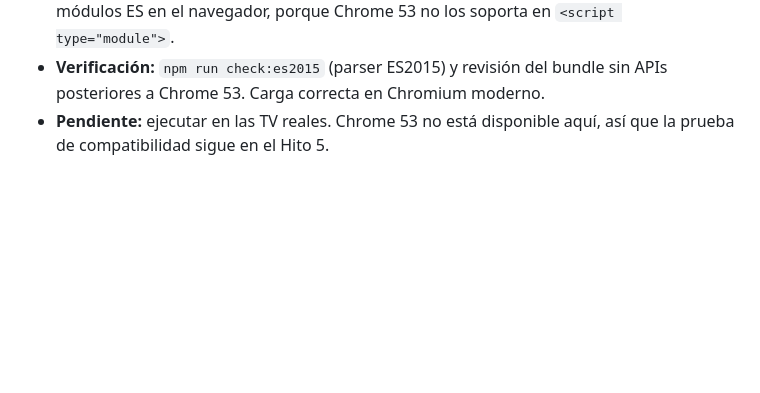
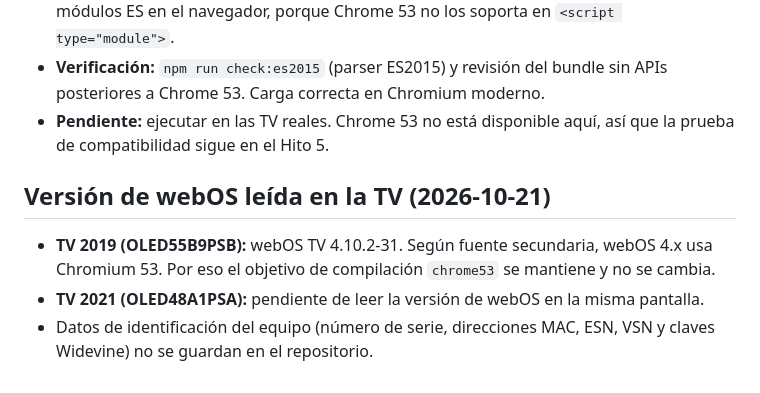
Before and after one commit to diegodelacruz/dlc.tvs, a Markdown page: docs/plan.md, the part around the change. Rendered like a GitHub page; blank space fills up the shorter version.

```diff
--- a/docs/plan.md
+++ b/docs/plan.md
@@ -175,3 +175,9 @@ Rama de trabajo: `claude/focused-cray-opspx4`.
 - **Objetivo de compilación:** Chrome 53, script clásico (IIFE) generado con esbuild. Sin módulos ES en el navegador, porque Chrome 53 no los soporta en `<script type="module">`.
 - **Verificación:** `npm run check:es2015` (parser ES2015) y revisión del bundle sin APIs posteriores a Chrome 53. Carga correcta en Chromium moderno.
 - **Pendiente:** ejecutar en las TV reales. Chrome 53 no está disponible aquí, así que la prueba de compatibilidad sigue en el Hito 5.
+
+## Versión de webOS leída en la TV (2026-10-21)
+
+- **TV 2019 (OLED55B9PSB):** webOS TV 4.10.2-31. Según fuente secundaria, webOS 4.x usa Chromium 53. Por eso el objetivo de compilación `chrome53` se mantiene y no se cambia.
+- **TV 2021 (OLED48A1PSA):** pendiente de leer la versión de webOS en la misma pantalla.
+- Datos de identificación del equipo (número de serie, direcciones MAC, ESN, VSN y claves Widevine) no se guardan en el repositorio.
```
Also changed, not shown: docs/pruebas.md (+3 -3 lines).
